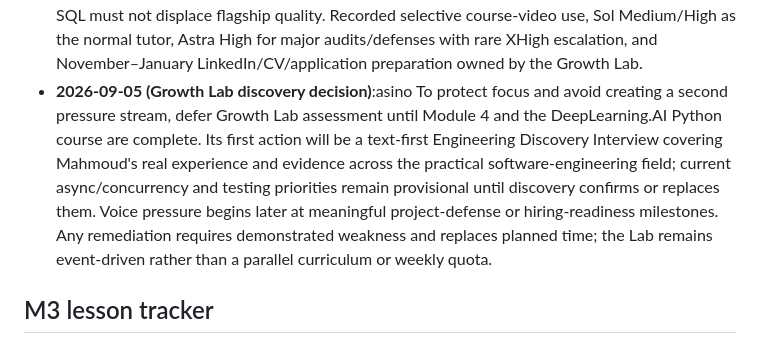
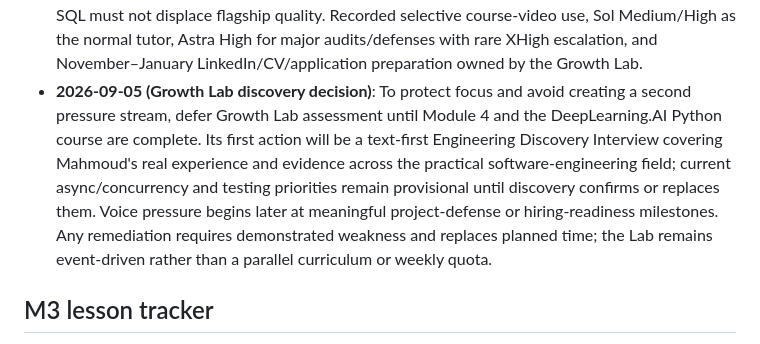
Before and after one commit to mahmoudabdulmuty/full-stack-ai-engineering-lab, a Markdown page: PROGRESS.md, the part around the change. Drawn GitHub-style.

```diff
--- a/PROGRESS.md
+++ b/PROGRESS.md
@@ -79,7 +79,7 @@ For recurring foundational skills, record only useful qualitative signals: abili
 - **2026-09-05 (Module 3 assessment close)**: Q10 completed the deterministic-versus-LLM boundary explanation. Learner needed two focused retries to move from describing the echo stub to naming the Python-verified prompt inputs (`ticket_id`, `team`, `detail_file_read`), correctly stated that the stub failed to produce the requested category/summary lines, and after one focused retry explained that reading an unchanged file returns the same exact text without interpretation. Final assessment execution exited 0 and all Q1–Q10 requirements are complete. Overall assessment level is Guided because Q5–Q6, Q8–Q9, and Q10 required material scaffolding or repair. Module 3 course coverage is closed; no immediate extra practice block is assigned because Q9 already served that purpose. Fragile skills remain scheduled for cold changed-context review while Module 4 starts next.
 - **2026-09-05 (roadmap audit applied)**: Applied a controlled refinement without adding a phase, duplicating a curriculum, changing the current sequence, or promoting any learner capability. The first real AI automation now includes reproducible setup, a few learner-owned regression tests, and a baseline usefulness check; the first deployed backend slice now includes a thin Vue consumer plus baseline threat modeling/security; explicit database, evaluation, pilot-improvement, and recovery gates were added inside existing projects. Assessment HTML is conditional, stale career/review records were synchronized, and Module 4 remains the next learning action.
 - **2026-09-05 (four-month execution target)**: Mahmoud confirmed capacity of 15–20 focused hours per week or more. Added a 2026-09-05 to 2027-01-05 target for Module 4, a cold Module 3 project, tested/baseline-evaluated real-provider automation, the first deployed FastAPI/Pydantic/PostgreSQL + thin Vue slice, and a deployed/defended Document Copilot flagship. January is the application-launch target, not a calendar-based mastery claim; Text-to-SQL must not displace flagship quality. Recorded selective course-video use, Sol Medium/High as the normal tutor, Astra High for major audits/defenses with rare XHigh escalation, and November–January LinkedIn/CV/application preparation owned by the Growth Lab.
-- **2026-09-05 (Growth Lab discovery decision)**:asino To protect focus and avoid creating a second pressure stream, defer Growth Lab assessment until Module 4 and the DeepLearning.AI Python course are complete. Its first action will be a text-first Engineering Discovery Interview covering Mahmoud's real experience and evidence across the practical software-engineering field; current async/concurrency and testing priorities remain provisional until discovery confirms or replaces them. Voice pressure begins later at meaningful project-defense or hiring-readiness milestones. Any remediation requires demonstrated weakness and replaces planned time; the Lab remains event-driven rather than a parallel curriculum or weekly quota.
+- **2026-09-05 (Growth Lab discovery decision)**: To protect focus and avoid creating a second pressure stream, defer Growth Lab assessment until Module 4 and the DeepLearning.AI Python course are complete. Its first action will be a text-first Engineering Discovery Interview covering Mahmoud's real experience and evidence across the practical software-engineering field; current async/concurrency and testing priorities remain provisional until discovery confirms or replaces them. Voice pressure begins later at meaningful project-defense or hiring-readiness milestones. Any remediation requires demonstrated weakness and replaces planned time; the Lab remains event-driven rather than a parallel curriculum or weekly quota.
 
 ## M3 lesson tracker
 
```
